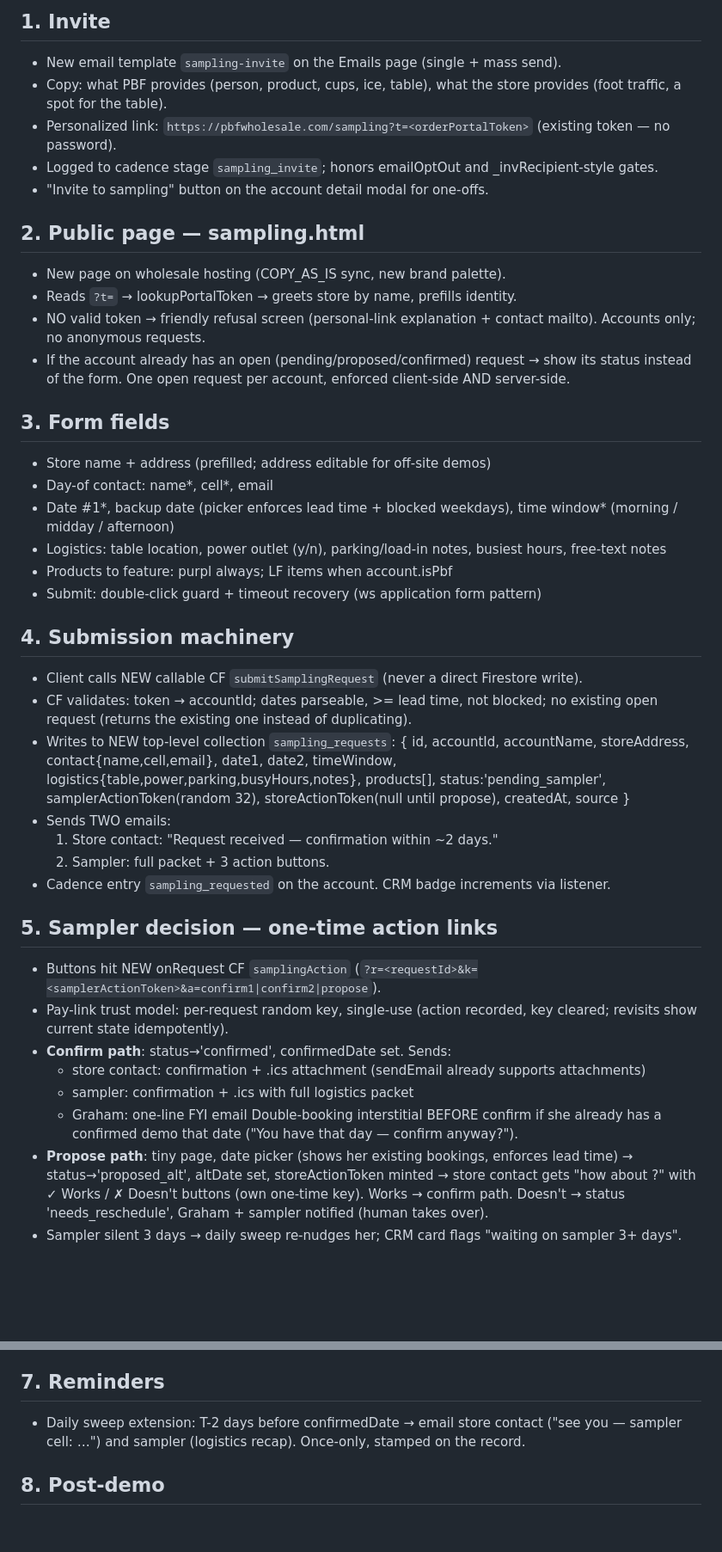
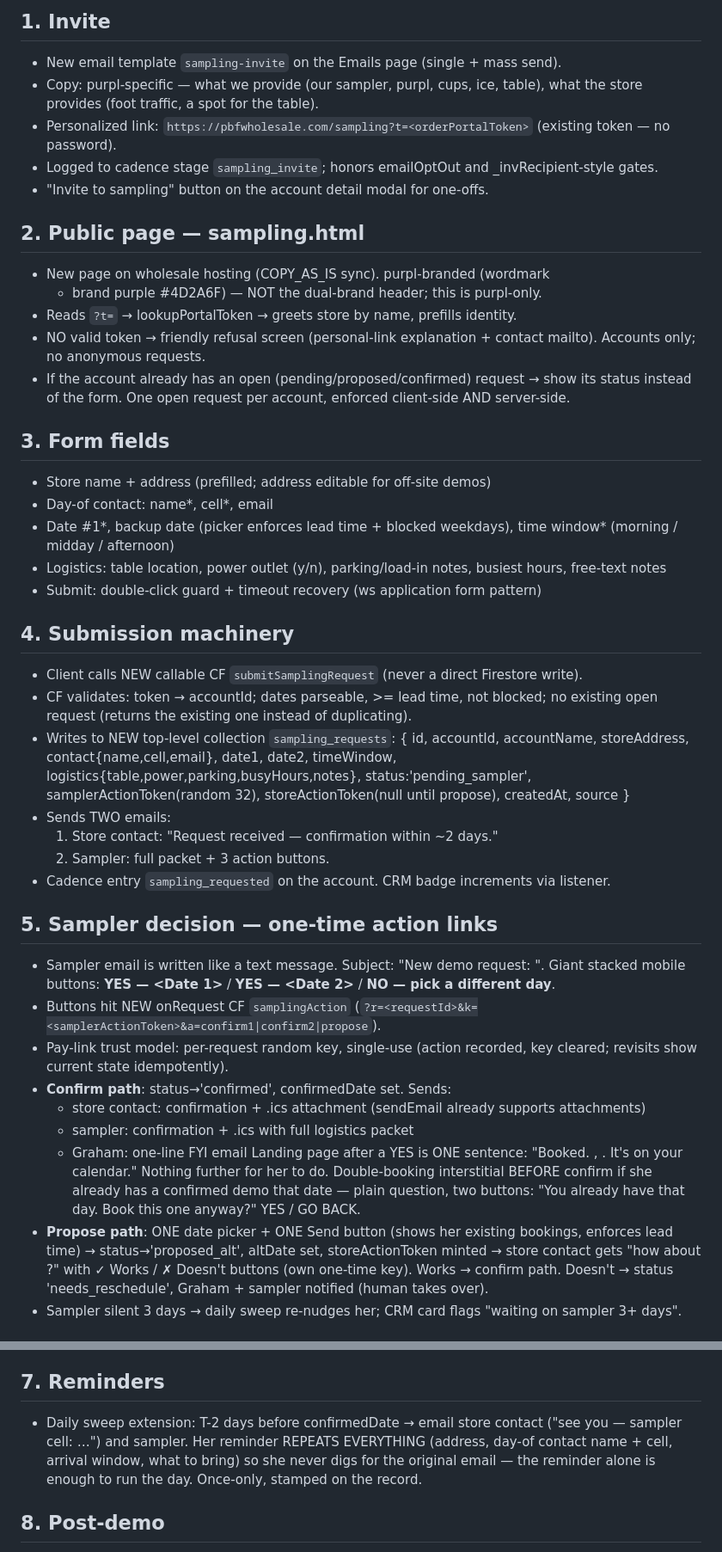
Before and after one commit to graham-biagiotti/Purpl_CRM, a Markdown page: docs/sampling-spec.md, 2 parts joined by grey strips. Shown at 86% size. Rendered like a GitHub page; blank space fills up the shorter version.

Commit message:
Sampling spec: purpl-only, sampler UX reduced to two emails and one tap
Co-Authored-By: Claude Opus 4.8 <noreply@anthropic.com>
Claude-Session: https://claude.ai/code/session_01GpvpSyx5MTKYagrAMRXCMf

```diff
--- a/docs/sampling-spec.md
+++ b/docs/sampling-spec.md
@@ -19,8 +25,8 @@ Stored on the settings object; no new collection.
 
 ## 1. Invite
 - New email template `sampling-invite` on the Emails page (single + mass send).
-- Copy: what PBF provides (person, product, cups, ice, table), what the store
-  provides (foot traffic, a spot for the table).
+- Copy: purpl-specific — what we provide (our sampler, purpl, cups, ice,
+  table), what the store provides (foot traffic, a spot for the table).
 - Personalized link: `https://pbfwholesale.com/sampling?t=<orderPortalToken>`
   (existing token — no password).
 - Logged to cadence stage `sampling_invite`; honors emailOptOut and
@@ -28,7 +34,8 @@ Stored on the settings object; no new collection.
 - "Invite to sampling" button on the account detail modal for one-offs.
 
 ## 2. Public page — sampling.html
-- New page on wholesale hosting (COPY_AS_IS sync, new brand palette).
+- New page on wholesale hosting (COPY_AS_IS sync). purpl-branded (wordmark
+  + brand purple #4D2A6F) — NOT the dual-brand header; this is purpl-only.
 - Reads `?t=` → lookupPortalToken → greets store by name, prefills identity.
 - NO valid token → friendly refusal screen (personal-link explanation +
   contact mailto). Accounts only; no anonymous requests.
@@ -43,7 +50,6 @@ Stored on the settings object; no new collection.
   time window* (morning / midday / afternoon)
 - Logistics: table location, power outlet (y/n), parking/load-in notes,
   busiest hours, free-text notes
-- Products to feature: purpl always; LF items when account.isPbf
 - Submit: double-click guard + timeout recovery (ws application form pattern)
 
 ## 4. Submission machinery
@@ -54,7 +60,7 @@ Stored on the settings object; no new collection.
 - Writes to NEW top-level collection `sampling_requests`:
   { id, accountId, accountName, storeAddress, contact{name,cell,email},
     date1, date2, timeWindow, logistics{table,power,parking,busyHours,notes},
-    products[], status:'pending_sampler', samplerActionToken(random 32),
+    status:'pending_sampler', samplerActionToken(random 32),
     storeActionToken(null until propose), createdAt, source }
 - Sends TWO emails:
   1. Store contact: "Request received — confirmation within ~2 days."
@@ -63,6 +69,9 @@ Stored on the settings object; no new collection.
   listener.
 
 ## 5. Sampler decision — one-time action links
+- Sampler email is written like a text message. Subject: "New demo request:
+  <Store>". Giant stacked mobile buttons:
+  **YES — <Date 1>** / **YES — <Date 2>** / **NO — pick a different day**.
 - Buttons hit NEW onRequest CF `samplingAction`
   (`?r=<requestId>&k=<samplerActionToken>&a=confirm1|confirm2|propose`).
 - Pay-link trust model: per-request random key, single-use (action recorded,
@@ -72,10 +81,13 @@ Stored on the settings object; no new collection.
     attachments)
   - sampler: confirmation + .ics with full logistics packet
   - Graham: one-line FYI email
+  Landing page after a YES is ONE sentence: "Booked. <Store>, <Date>.
+  It's on your calendar." Nothing further for her to do.
   Double-booking interstitial BEFORE confirm if she already has a confirmed
-  demo that date ("You have <store> that day — confirm anyway?").
-- **Propose path**: tiny page, date picker (shows her existing bookings,
-  enforces lead time) → status→'proposed_alt', altDate set, storeActionToken
+  demo that date — plain question, two buttons: "You already have <store>
+  that day. Book this one anyway?" YES / GO BACK.
+- **Propose path**: ONE date picker + ONE Send button (shows her existing
+  bookings, enforces lead time) → status→'proposed_alt', altDate set, storeActionToken
   minted → store contact gets "how about <alt>?" with ✓ Works / ✗ Doesn't
   buttons (own one-time key). Works → confirm path. Doesn't →
   status 'needs_reschedule', Graham + sampler notified (human takes over).
@@ -95,8 +107,10 @@ Stored on the settings object; no new collection.
 
 ## 7. Reminders
 - Daily sweep extension: T-2 days before confirmedDate → email store contact
-  ("see you <day> — sampler cell: …") and sampler (logistics recap).
-  Once-only, stamped on the record.
+  ("see you <day> — sampler cell: …") and sampler. Her reminder REPEATS
+  EVERYTHING (address, day-of contact name + cell, arrival window, what to
+  bring) so she never digs for the original email — the reminder alone is
+  enough to run the day. Once-only, stamped on the record.
 
 ## 8. Post-demo
 - Day after confirmedDate: card → 'awaiting outcome', dashboard nudge.
```
Also changed, not shown: other parts of docs/sampling-spec.md (+11 -1 lines).
